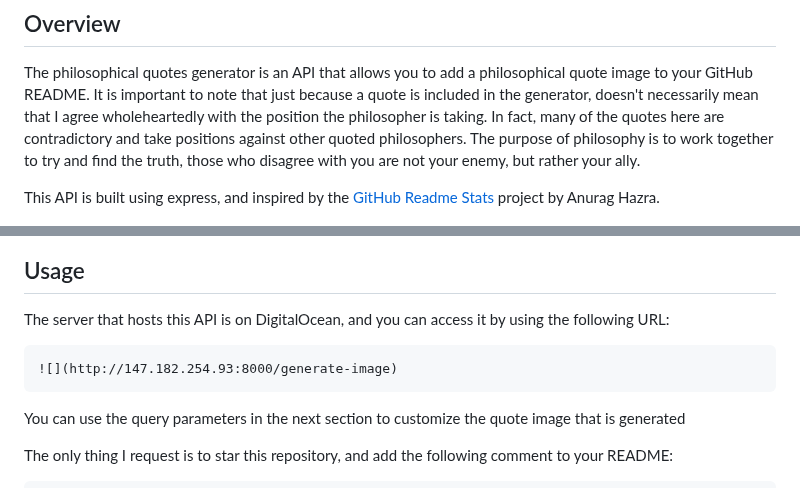
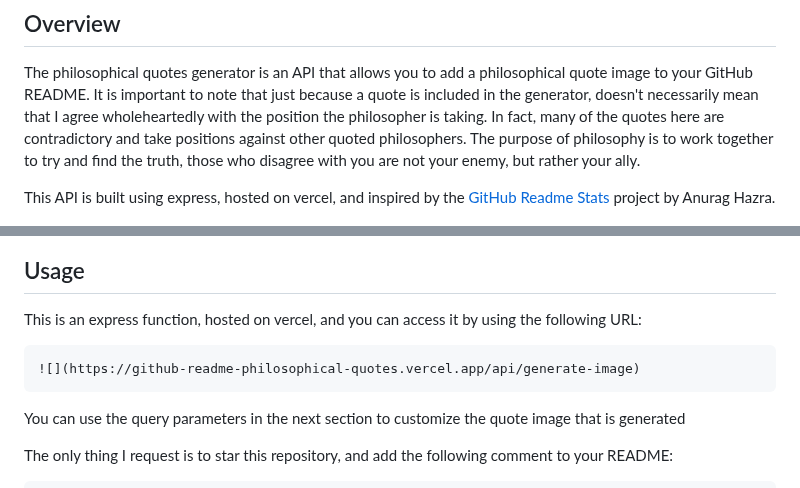
Before and after one commit to markstanl/github-readme-philosophical-quotes, a Markdown page: README.md, 2 parts joined by grey strips. Drawn GitHub-style.

Commit message:
updated readme to contain vercel information

````diff
--- a/README.md
+++ b/README.md
@@ -25,17 +25,17 @@ just because a quote is included in the generator, doesn't necessarily mean that
 In fact, many of the quotes here are contradictory and take positions against other quoted philosophers. The purpose of philosophy is to work together
 to try and find the truth, those who disagree with you are not your enemy, but rather your ally.
 
-This API is built using express, and inspired by the [GitHub Readme Stats](https://github.com/anuraghazra/github-readme-stats) project by Anurag Hazra.
+This API is built using express, hosted on vercel, and inspired by the [GitHub Readme Stats](https://github.com/anuraghazra/github-readme-stats) project by Anurag Hazra.
 
 <p align="center">
   <img src="assets/media/Quote Image.jpg" alt="Icon"/>
 </p>
 
 ## Usage
-The server that hosts this API is on DigitalOcean, and you can access it by using the following URL:
+This is an express function, hosted on vercel, and you can access it by using the following URL:
 
 ```markdown
-![](http://147.182.254.93:8000/generate-image)
+![](https://github-readme-philosophical-quotes.vercel.app/api/generate-image)
 ```
 
 You can use the query parameters in the next section to customize the quote image that is generated
````
